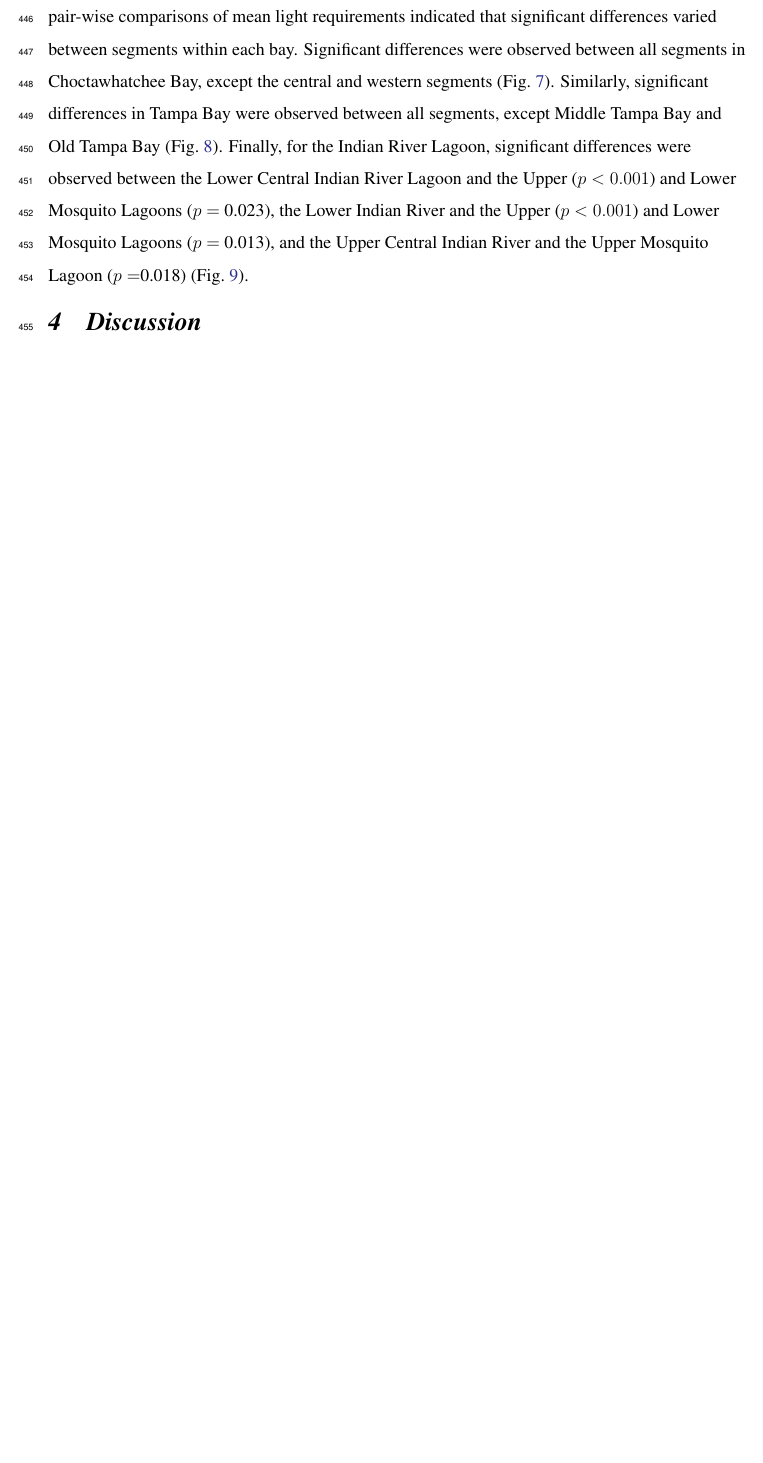
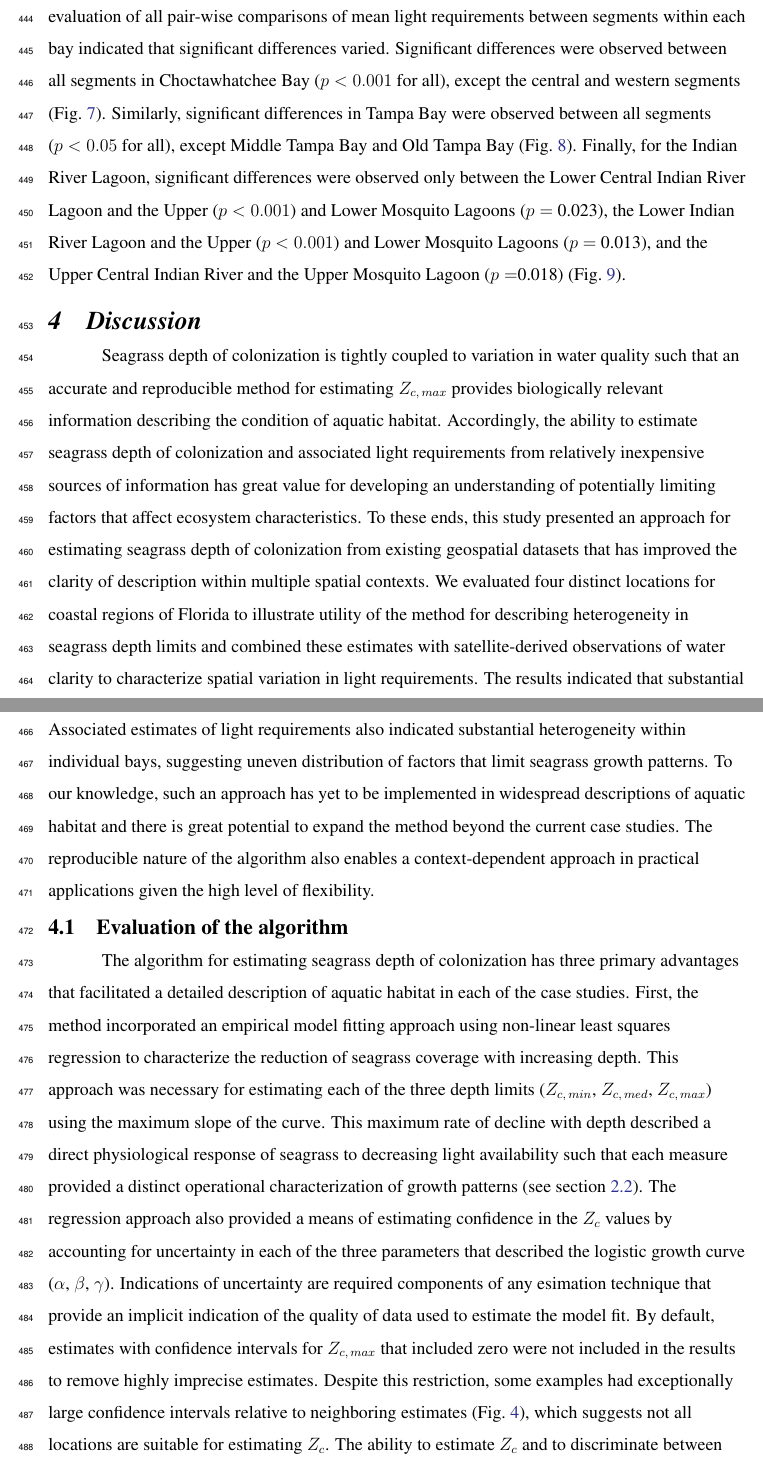
Before and after one commit to fawda123/sgdepth_manu, a LaTeX document (sgdepth_manu.tex): part of page 17 of 32 before the commit and two parts of pages 17 and 18 of 34 after it, the two joined at a grey line, cut so that both start at the same text, the shorter picture padded with empty space. Compiled offline with pdfLaTeX; a LaTeX package or settings file that is missing is left out.

Commit message:
started discussion

```diff
--- a/sgdepth_manu.tex
+++ b/sgdepth_manu.tex
@@ -254,8 +254,12 @@ Estimates of water clarity, seagrass depth limits and corresponding light requir
 
 
 
-Seagrass \ac{doc} estimates were obtained for 271 locations in Choctawhatchee Bay, 566 locations in Tampa Bay, and 37 locations in the Indian River Lagoon (\Cref{tab:light_summ,fig:light_choc,fig:light_tb,fig:light_irl}).  Mean $Z_{c,\,max}$ for each bay was 2.5, 1.7, and 1.3 m for Choctawhatchee Bay, Tampa Bay, and Indian River Lagoon, respectively, with all values being significantly different beetween bays (ANOVA, $F=$ 352.8, $df =$ 2, 871, $p < 0.001$, followed by Tukey multiple comparison, $p<0.001$ for all).  Generally, spatial variation in $Z_{c,\,max}$ followed variation in light requirements for broad spatial scales with more seaward segments within each bay having lower light requirements.  Mean light requirements were significantly different between all bays (ANOVA, $F=$ 464.3, $df =$ 2, 871, $p < 0.001$, Tukey $p<0.001$ for all), with a mean requirement of 46.4\% for Choctawhatchee Bay, 30.4\% for Tampa Bay, and 13.4\% for Indian River Lagoon.  Significant differences in light requirements between segments within each bay varied.  All segments in Tampa Bay were significantly different except Middle Tampa Bay and Hillsborough Bay.  Within each bay, light requirements were significantly different between segments (ANOVA, $F =$ 29.8, $df =$ 2, 268, $p < 0.001$ for Choctawhatchee Bay, $F =$ 84.6, $df =$ 3, 562, $p < 0.001$ for Tampa Bay, $F =$ 7.6, $df =$ 6, 30, $p < 0.001$ for Indian River Lagoon).  Post-hoc evaluation of all pair-wise comparisons of mean light requirements indicated that significant differences varied between segments within each bay.  Significant differences were observed between all segments in Choctawhatchee Bay, except the central and western segments (\cref{fig:light_choc}).  Similarly, significant differences in Tampa Bay were observed between all segments, except Middle Tampa Bay and Old Tampa Bay (\cref{fig:light_tb}).  Finally, for the Indian River Lagoon, significant differences were observed between the Lower Central Indian River Lagoon and the Upper ($p<0.001$) and Lower Mosquito Lagoons ($p = $ 0.023),  the Lower Indian River and the Upper ($p<0.001$) and Lower Mosquito Lagoons ($p =$ 0.013), and the Upper Central Indian River and the Upper Mosquito Lagoon ($p = $0.018) (\cref{fig:light_irl}).
+Seagrass \ac{doc} estimates were obtained for 271 locations in Choctawhatchee Bay, 566 locations in Tampa Bay, and 37 locations in the Indian River Lagoon (\Cref{tab:light_summ,fig:light_choc,fig:light_tb,fig:light_irl}).  Mean $Z_{c,\,max}$ for each bay was 2.5, 1.7, and 1.3 m for Choctawhatchee Bay, Tampa Bay, and Indian River Lagoon, respectively, with all values being significantly different beetween bays (ANOVA, $F=$ 352.8, $df =$ 2, 871, $p < 0.001$, followed by Tukey multiple comparison, $p<0.001$ for all).  Generally, spatial variation in $Z_{c,\,max}$ followed variation in light requirements for broad spatial scales with more seaward segments or areas near inlets having lower light requirements.  Mean light requirements were significantly different between all bays (ANOVA, $F=$ 464.3, $df =$ 2, 871, $p < 0.001$, Tukey $p<0.001$ for all), with a mean requirement of 46.4\% for Choctawhatchee Bay, 30.4\% for Tampa Bay, and 13.4\% for Indian River Lagoon.  Significant differences in light requirements between segments within each bay were also observed (ANOVA, $F =$ 29.8, $df =$ 2, 268, $p < 0.001$ for Choctawhatchee Bay, $F =$ 84.6, $df =$ 3, 562, $p < 0.001$ for Tampa Bay, $F =$ 7.6, $df =$ 6, 30, $p < 0.001$ for Indian River Lagoon).  Post-hoc evaluation of all pair-wise comparisons of mean light requirements between segments within each bay indicated that significant differences varied.  Significant differences were observed between all segments in Choctawhatchee Bay ($p<0.001$ for all), except the central and western segments (\cref{fig:light_choc}).  Similarly, significant differences in Tampa Bay were observed between all segments ($p<0.05$ for all), except Middle Tampa Bay and Old Tampa Bay (\cref{fig:light_tb}).  Finally, for the Indian River Lagoon, significant differences were observed only between the Lower Central Indian River Lagoon and the Upper ($p<0.001$) and Lower Mosquito Lagoons ($p = $ 0.023),  the Lower Indian River Lagoon and the Upper ($p<0.001$) and Lower Mosquito Lagoons ($p =$ 0.013), and the Upper Central Indian River and the Upper Mosquito Lagoon ($p = $0.018) (\cref{fig:light_irl}).
 
 \section{Discussion}
 
-% note that outliers were removed for sensitivity (99th percentile) and all estimates
+Seagrass depth of colonization is tightly coupled to variation in water quality such that an accurate and reproducible method for estimating $Z_{c,\,max}$ provides biologically relevant information describing the condition of aquatic habitat.  Accordingly, the ability to estimate seagrass depth of colonization and associated light requirements from relatively inexpensive sources of information has great value for developing an understanding of potentially limiting factors that affect ecosystem characteristics.  To these ends, this study presented an approach for estimating seagrass depth of colonization from existing geospatial datasets that has improved the clarity of description within multiple spatial contexts.  We evaluated four distinct locations for coastal regions of Florida to illustrate utility of the method for describing heterogeneity in seagrass depth limits and combined these estimates with satellite-derived observations of water clarity to characterize spatial variation in light requirements.  The results indicated that substantial variation in seagrass depth limits were observed, even within relatively small areas of interest.  Associated estimates of light requirements also indicated substantial heterogeneity within individual bays, suggesting uneven distribution of factors that limit seagrass growth patterns.  To our knowledge, such an approach has yet to be implemented in widespread descriptions of aquatic habitat and there is great potential to expand the method beyond the current case studies.  The reproducible nature of the algorithm also enables a context-dependent approach in practical applications given the high level of flexibility.
+
+\subsection{Evaluation of the algorithm}
+
+The algorithm for estimating seagrass depth of colonization has three primary advantages that facilitated a detailed description of aquatic habitat in each of the case studies.  First, the method incorporated an empirical model fitting approach using non-linear least squares regression to characterize the reduction of seagrass coverage with increasing depth.  This approach was necessary for estimating each of the three depth limits ($Z_{c,\,min}$, $Z_{c,\,med}$, $Z_{c,\,max}$) using the maximum slope of the curve.  This maximum rate of decline with depth described a direct physiological response of seagrass to decreasing light availability such that each measure provided a distinct operational characterization of growth patterns (see \cref{sec:est_method}).  The regression approach also provided a means of estimating confidence in the \ac{doc} values by accounting for uncertainty in each of the three parameters that described the logistic growth curve ($\alpha$, $\beta$, $\gamma$). Indications of uncertainty are required components of any esimation technique that provide an implicit indication of the quality of data used to estimate the model fit.  By default, estimates with confidence intervals for $Z_{c,\,max}$ that included zero were not included in the results to remove highly imprecise estimates.  Despite this restriction, some examples had exceptionally large confidence intervals relative to neighboring estimates (\cref{fig:all_ests}), which suggests not all locations are suitable for estimating \ac{doc}. The ability to estimate \ac{doc} and to discriminate between the three separate measures depended on several factors, the most important of which is the extent to which the sampled seagrass points described a true reduction of seagrass coverage with depth.  Sampling method (e.g., chosen radius) as well as site-specific characteristics (e.g., bottom-slope, actual occurrence of seagrass) are critical factors that directly influence confidence in \ac{doc} estimates.
```
Also changed, not shown: sgdepth_manu-concordance.tex (+1 -1 lines), sgdepth_manu.tex (27 more changed lines), 5 other files.
